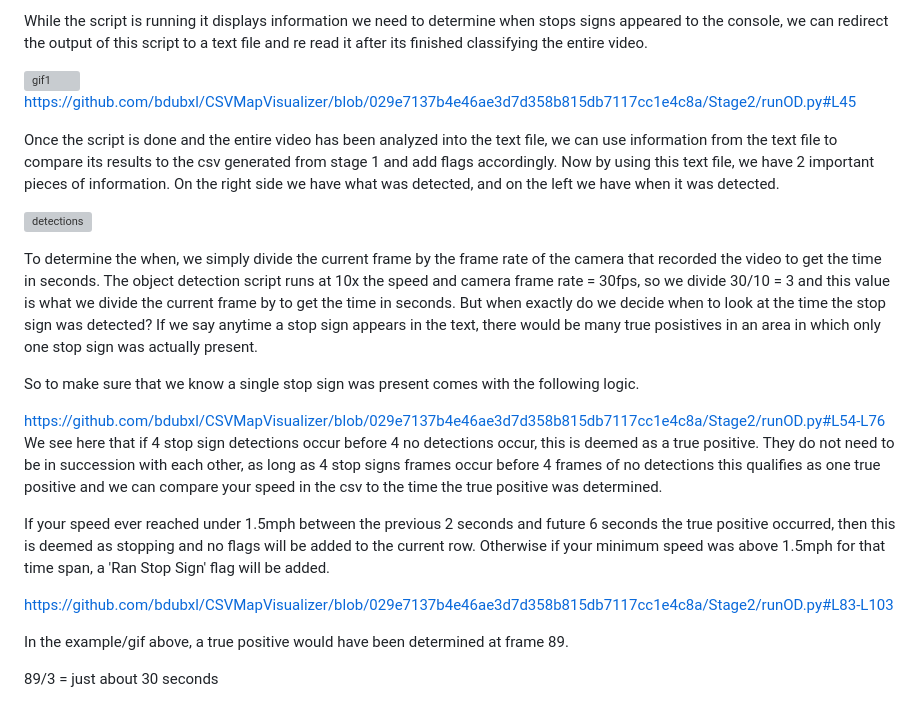
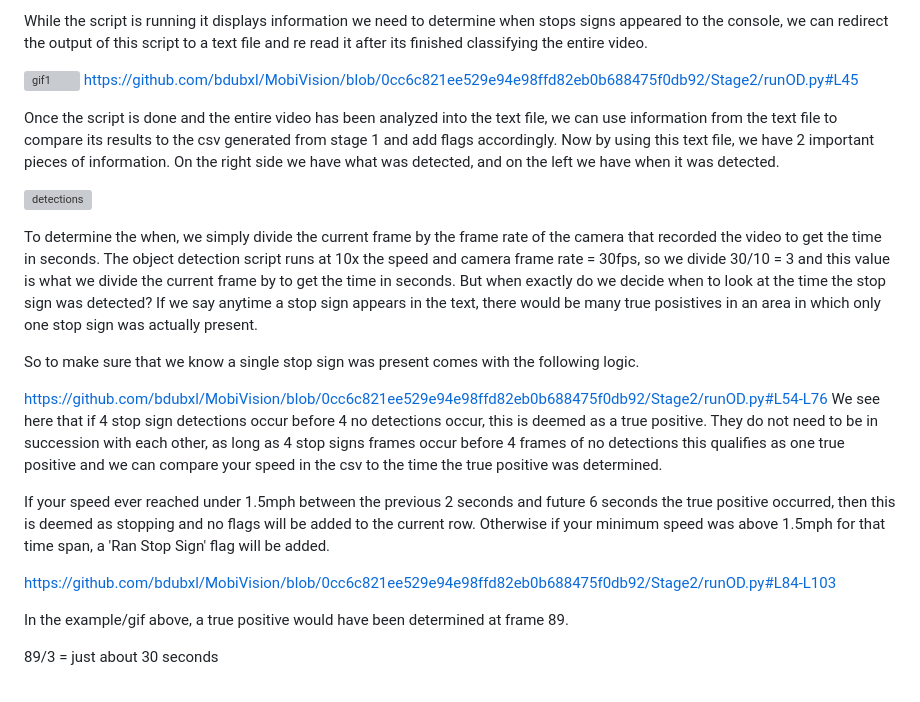
Before and after one commit to bdubxl/MobiVision, a Markdown page: README.md, the part around one of its changes. GitHub-like rendering; grey boxes are pictures that could not be loaded.

```diff
--- a/README.md
+++ b/README.md
@@ -103,7 +103,7 @@ Once we have the files downloaded caused the event, we can begin detecting stop
 While the script is running it displays information we need to determine when stops signs appeared to the console, we can redirect the output of this script to a text file and re read it after its finished classifying the entire video.
 
 ![gif1](https://mobivisionfiles.s3.amazonaws.com/giffy.gif)
-https://github.com/bdubxl/CSVMapVisualizer/blob/029e7137b4e46ae3d7d358b815db7117cc1e4c8a/Stage2/runOD.py#L45
+https://github.com/bdubxl/MobiVision/blob/0cc6c821ee529e94e98ffd82eb0b688475f0db92/Stage2/runOD.py#L45
 
 Once the script is done and the entire video has been analyzed into the text file, we can use information from the text file to compare its results to the csv generated from stage 1 and add flags accordingly. Now by using this text file, we have 2 important pieces of information. On the right side we have what was detected, and on the left we have when it was detected.
 
@@ -113,12 +113,12 @@ To determine the when, we simply divide the current frame by the frame rate of t
 
 So to make sure that we know a single stop sign was present comes with the following logic.
 
-https://github.com/bdubxl/CSVMapVisualizer/blob/029e7137b4e46ae3d7d358b815db7117cc1e4c8a/Stage2/runOD.py#L54-L76
+https://github.com/bdubxl/MobiVision/blob/0cc6c821ee529e94e98ffd82eb0b688475f0db92/Stage2/runOD.py#L54-L76
 We see here that if 4 stop sign detections occur before 4 no detections occur, this is deemed as a true positive. They do not need to be in succession with each other, as long as 4 stop signs frames occur before 4 frames of no detections this qualifies as one true positive and we can compare your speed in the csv to the time the true positive was determined.
 
 If your speed ever reached under 1.5mph between the previous 2 seconds and future 6 seconds the true positive occurred, then this is deemed as stopping and no flags will be added to the current row. Otherwise if your minimum speed was above 1.5mph for that time span, a 'Ran Stop Sign' flag will be added.
 
-https://github.com/bdubxl/CSVMapVisualizer/blob/029e7137b4e46ae3d7d358b815db7117cc1e4c8a/Stage2/runOD.py#L83-L103
+https://github.com/bdubxl/MobiVision/blob/0cc6c821ee529e94e98ffd82eb0b688475f0db92/Stage2/runOD.py#L84-L103
 
 In the example/gif above, a true positive would have been determined at frame 89.
 
```
Also changed, not shown: other parts of README.md (+21 -21 lines).
